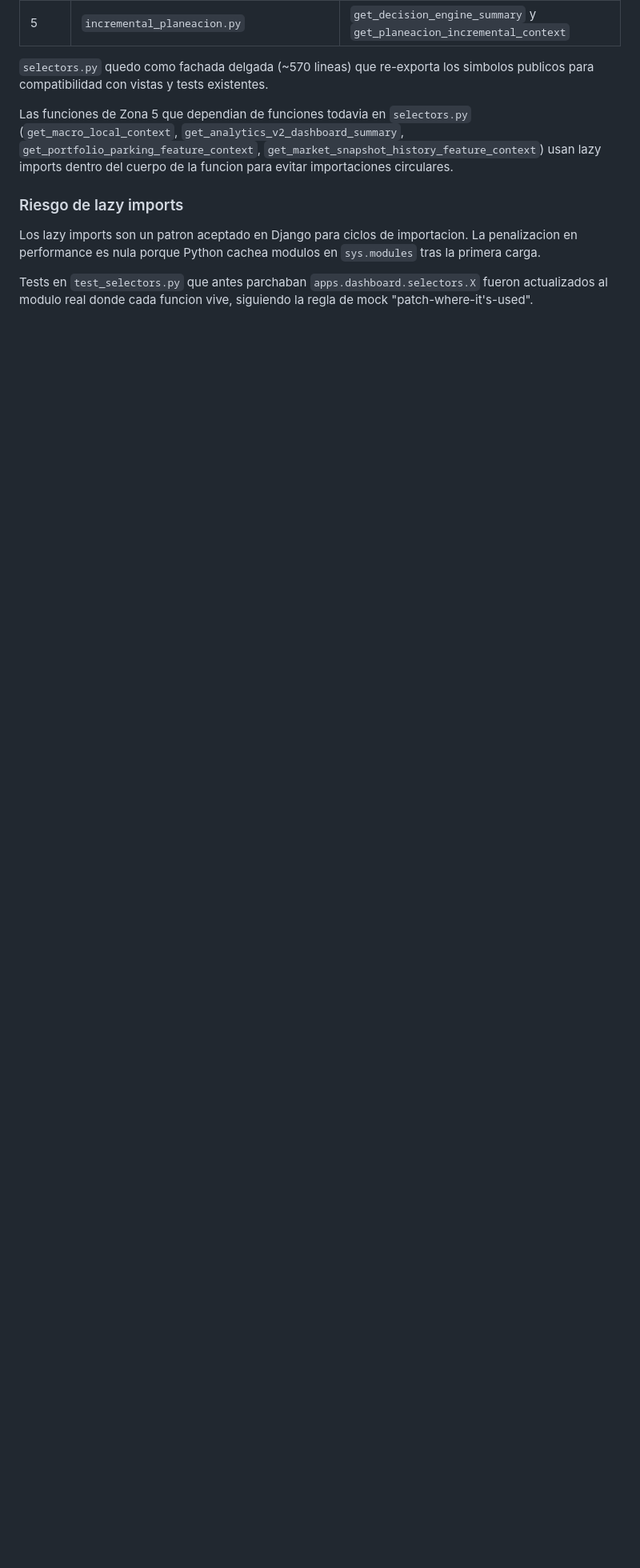
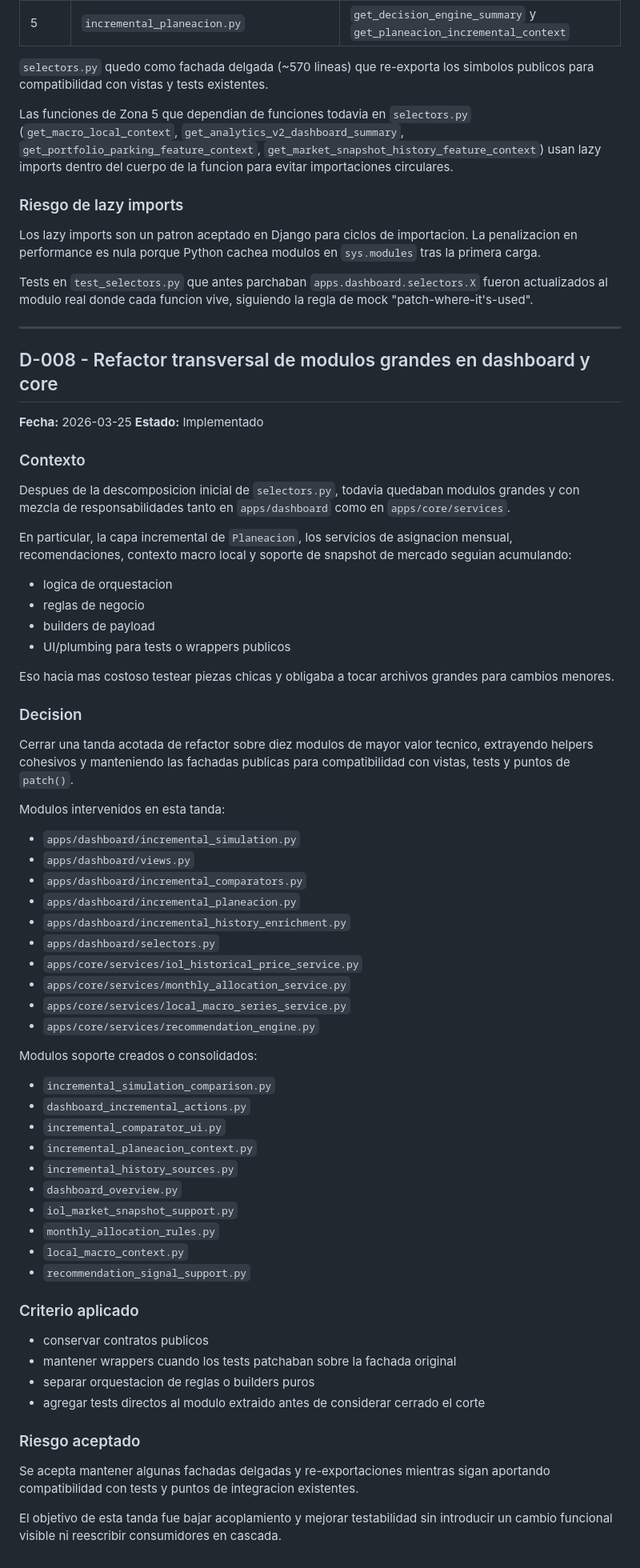
Before and after one commit to Nicokac/portafolio-iol, a Markdown page: docs/DECISIONS.md, the part around the change. Shown at 80% size. Rendered like a GitHub page; blank space fills up the shorter version.

Commit message:
docs: registra cierre de tanda de refactor y consolida validacion

```diff
--- a/docs/DECISIONS.md
+++ b/docs/DECISIONS.md
@@ -295,3 +295,66 @@ Las funciones de Zona 5 que dependian de funciones todavia en `selectors.py` (`g
 Los lazy imports son un patron aceptado en Django para ciclos de importacion. La penalizacion en performance es nula porque Python cachea modulos en `sys.modules` tras la primera carga.
 
 Tests en `test_selectors.py` que antes parchaban `apps.dashboard.selectors.X` fueron actualizados al modulo real donde cada funcion vive, siguiendo la regla de mock "patch-where-it's-used".
+
+---
+
+## D-008 - Refactor transversal de modulos grandes en dashboard y core
+
+**Fecha:** 2026-03-25
+**Estado:** Implementado
+
+### Contexto
+
+Despues de la descomposicion inicial de `selectors.py`, todavia quedaban modulos grandes y con mezcla de responsabilidades tanto en `apps/dashboard` como en `apps/core/services`.
+
+En particular, la capa incremental de `Planeacion`, los servicios de asignacion mensual, recomendaciones, contexto macro local y soporte de snapshot de mercado seguian acumulando:
+
+- logica de orquestacion
+- reglas de negocio
+- builders de payload
+- UI/plumbing para tests o wrappers publicos
+
+Eso hacia mas costoso testear piezas chicas y obligaba a tocar archivos grandes para cambios menores.
+
+### Decision
+
+Cerrar una tanda acotada de refactor sobre diez modulos de mayor valor tecnico, extrayendo helpers cohesivos y manteniendo las fachadas publicas para compatibilidad con vistas, tests y puntos de `patch()`.
+
+Modulos intervenidos en esta tanda:
+
+- `apps/dashboard/incremental_simulation.py`
+- `apps/dashboard/views.py`
+- `apps/dashboard/incremental_comparators.py`
+- `apps/dashboard/incremental_planeacion.py`
+- `apps/dashboard/incremental_history_enrichment.py`
+- `apps/dashboard/selectors.py`
+- `apps/core/services/iol_historical_price_service.py`
+- `apps/core/services/monthly_allocation_service.py`
+- `apps/core/services/local_macro_series_service.py`
+- `apps/core/services/recommendation_engine.py`
+
+Modulos soporte creados o consolidados:
+
+- `incremental_simulation_comparison.py`
+- `dashboard_incremental_actions.py`
+- `incremental_comparator_ui.py`
+- `incremental_planeacion_context.py`
+- `incremental_history_sources.py`
+- `dashboard_overview.py`
+- `iol_market_snapshot_support.py`
+- `monthly_allocation_rules.py`
+- `local_macro_context.py`
+- `recommendation_signal_support.py`
+
+### Criterio aplicado
+
+- conservar contratos publicos
+- mantener wrappers cuando los tests patchaban sobre la fachada original
+- separar orquestacion de reglas o builders puros
+- agregar tests directos al modulo extraido antes de considerar cerrado el corte
+
+### Riesgo aceptado
+
+Se acepta mantener algunas fachadas delgadas y re-exportaciones mientras sigan aportando compatibilidad con tests y puntos de integracion existentes.
+
+El objetivo de esta tanda fue bajar acoplamiento y mejorar testabilidad sin introducir un cambio funcional visible ni reescribir consumidores en cascada.
```
Also changed, not shown: README.md (+3 -3 lines).
